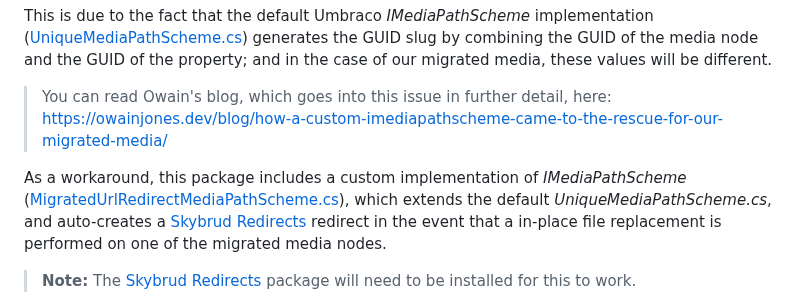
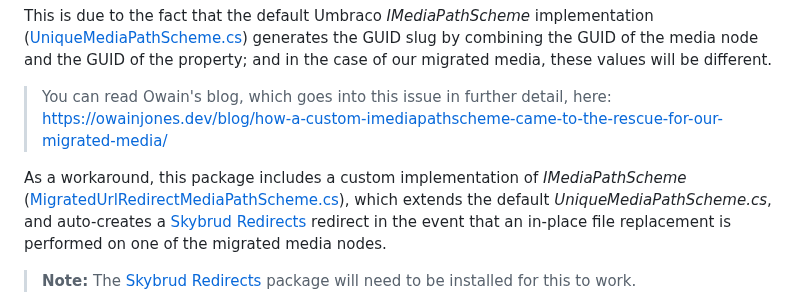
Before and after one commit to Method4Ltd/Method4.UmbracoMigrator.Target, a Markdown page: docs/README.md, the part around the change. Rendered like a GitHub page.

```diff
--- a/docs/README.md
+++ b/docs/README.md
@@ -146,7 +146,7 @@ This is due to the fact that the default Umbraco _IMediaPathScheme_ implementati
 
 > You can read Owain's blog, which goes into this issue in further detail, here: https://owainjones.dev/blog/how-a-custom-imediapathscheme-came-to-the-rescue-for-our-migrated-media/
 
-As a workaround, this package includes a custom implementation of _IMediaPathScheme_ ([MigratedUrlRedirectMediaPathScheme.cs](https://github.com/Method4Ltd/Method4.UmbracoMigrator.Target/blob/v10/main/src/Method4.UmbracoMigrator.Target.Core/MediaPathSchemes/MigratedUrlRedirectMediaPathScheme.cs)), which extends the default _UniqueMediaPathScheme.cs_, and auto-creates a [Skybrud Redirects](https://marketplace.umbraco.com/package/skybrud.umbraco.redirects) redirect in the event that a in-place file replacement is performed on one of the migrated media nodes.
+As a workaround, this package includes a custom implementation of _IMediaPathScheme_ ([MigratedUrlRedirectMediaPathScheme.cs](https://github.com/Method4Ltd/Method4.UmbracoMigrator.Target/blob/v10/main/src/Method4.UmbracoMigrator.Target.Core/MediaPathSchemes/MigratedUrlRedirectMediaPathScheme.cs)), which extends the default _UniqueMediaPathScheme.cs_, and auto-creates a [Skybrud Redirects](https://marketplace.umbraco.com/package/skybrud.umbraco.redirects) redirect in the event that an in-place file replacement is performed on one of the migrated media nodes.
 
 >**Note:** The [Skybrud Redirects](https://marketplace.umbraco.com/package/skybrud.umbraco.redirects) package will need to be installed for this to work.
 
```
